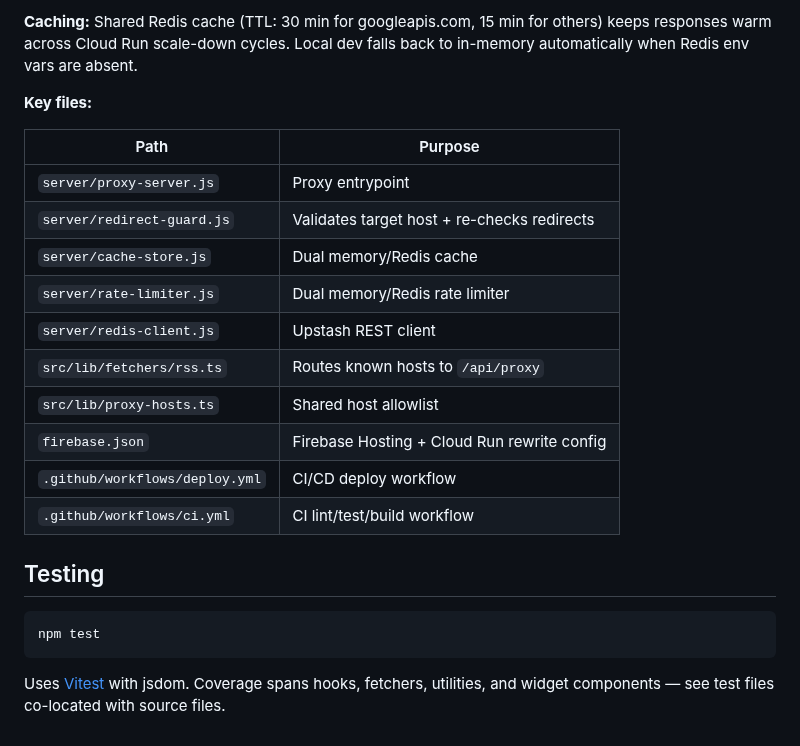
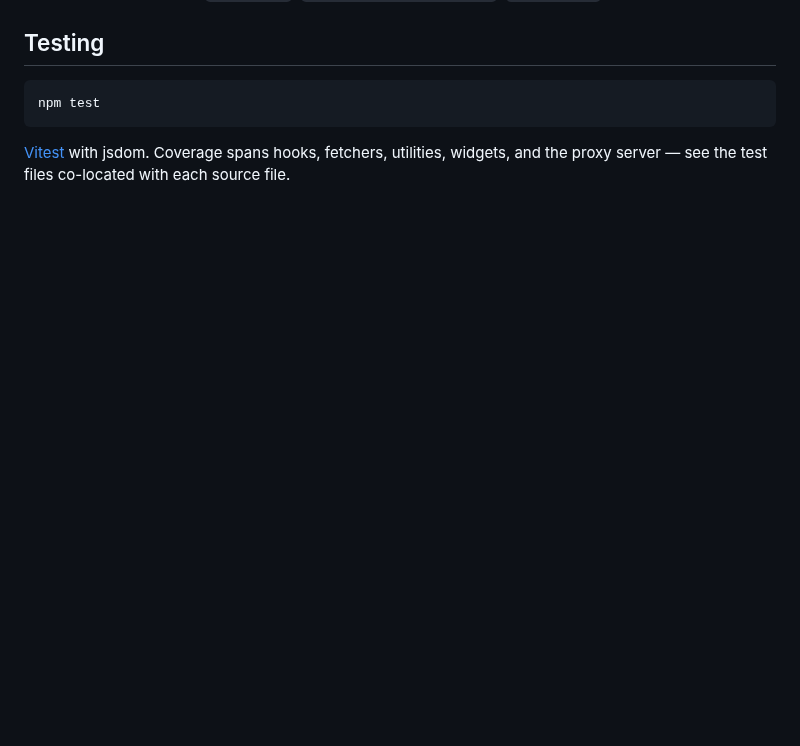
Before and after one commit to kataracz/lenemaradjak, a Markdown page: README.md, the part around one of its changes. Rendered like a GitHub page; blank space fills up the shorter version.

````diff
--- a/README.md
+++ b/README.md
@@ -122,21 +118,3 @@ firebase deploy --only hosting
-**Caching:** Shared Redis cache (TTL: 30 min for googleapis.com, 15 min for
-others) keeps responses warm across Cloud Run scale-down cycles. Local dev falls
-back to in-memory automatically when Redis env vars are absent.
-
-**Key files:**
-
-| Path                           | Purpose                                     |
-| ------------------------------ | ------------------------------------------- |
-| `server/proxy-server.js`       | Proxy entrypoint                            |
-| `server/redirect-guard.js`     | Validates target host + re-checks redirects |
-| `server/cache-store.js`        | Dual memory/Redis cache                     |
-| `server/rate-limiter.js`       | Dual memory/Redis rate limiter              |
-| `server/redis-client.js`       | Upstash REST client                         |
-| `src/lib/fetchers/rss.ts`      | Routes known hosts to `/api/proxy`          |
-| `src/lib/proxy-hosts.ts`       | Shared host allowlist                       |
-| `firebase.json`                | Firebase Hosting + Cloud Run rewrite config |
-| `.github/workflows/deploy.yml` | CI/CD deploy workflow                       |
-| `.github/workflows/ci.yml`     | CI lint/test/build workflow                 |
 
 ## Testing
 
@@ -144,5 +122,6 @@ back to in-memory automatically when Redis env vars are absent.
 npm test
 ```
 
-Uses [Vitest](https://vitest.dev/) with jsdom. Coverage spans hooks, fetchers,
-utilities, and widget components — see test files co-located with source files.
+[Vitest](https://vitest.dev/) with jsdom. Coverage spans hooks, fetchers,
+utilities, widgets, and the proxy server — see the test files co-located with
+each source file.
````
Also changed, not shown: other parts of README.md (+67 -71 lines), docs/screenshot.png (added).
